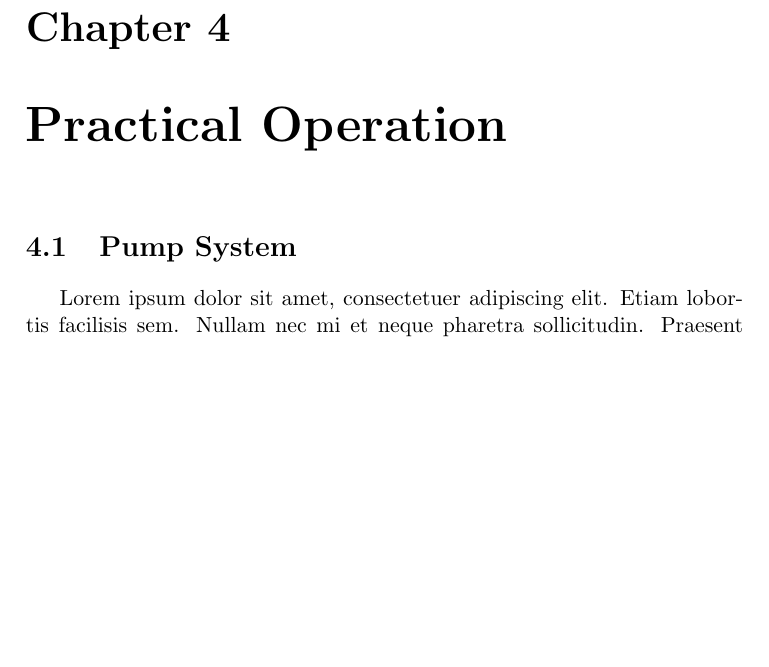
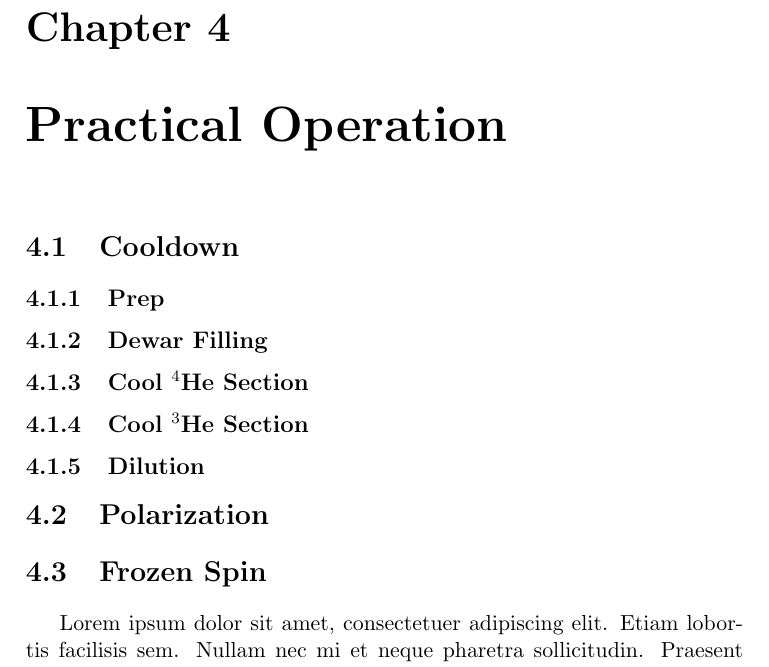
Before and after one commit to ryan-duve/hifrost-manual, a LaTeX thesis (hifrost.tex, which reads practical-op.tex): part of page 27 of 49, cut so that both start at the same text, the shorter picture padded with empty space. Compiled offline with pdfLaTeX.

Commit message:
adding sections to practical chapter

```diff
--- a/practical-op.tex
+++ b/practical-op.tex
@@ -1,6 +1,14 @@
 \chapter{Practical Operation}
 \label{practical-op}
 
-\section{Pump System}
+\section{Cooldown}
+\subsection{Prep}
+\subsection{Dewar Filling}
+\subsection{Cool \hef{} Section}
+\subsection{Cool \het{} Section}
+\subsection{Dilution}
 
+\section{Polarization}
+
+\section{Frozen Spin}
 \blindtext
```
